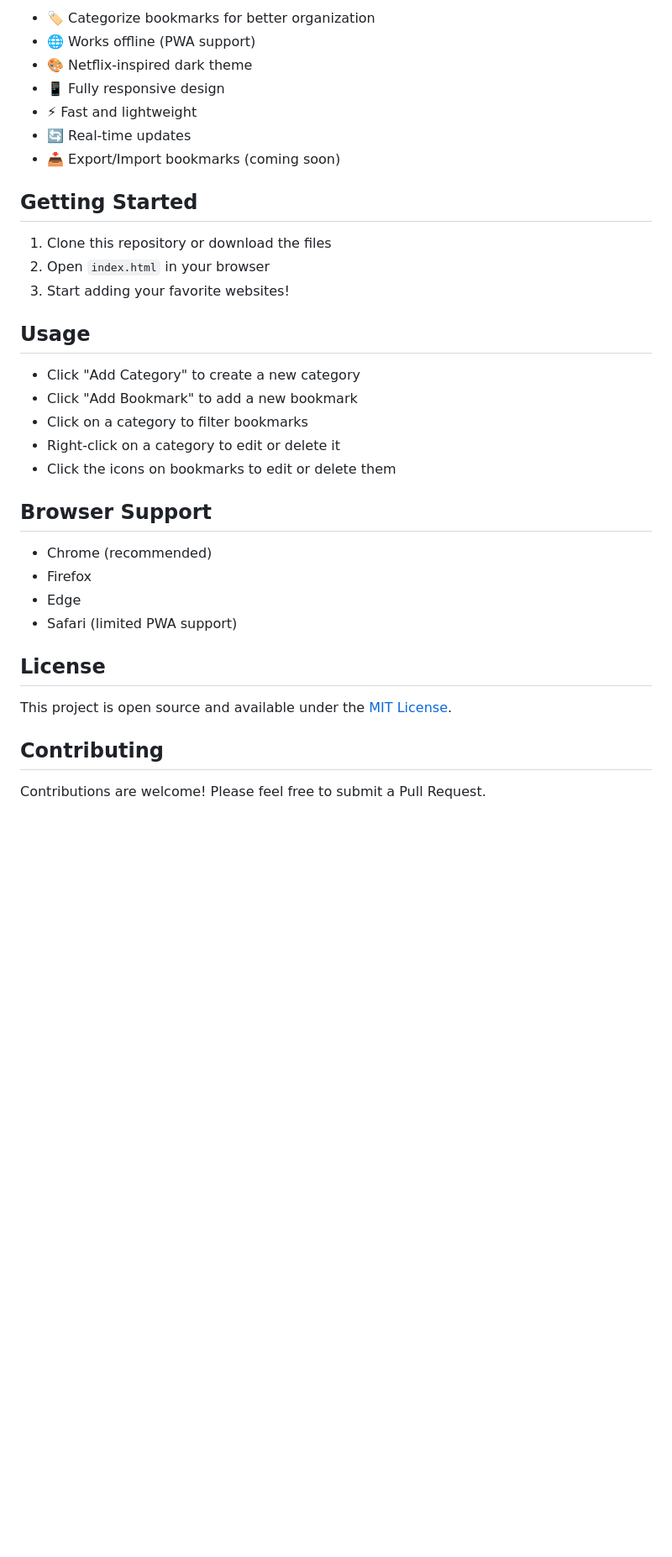
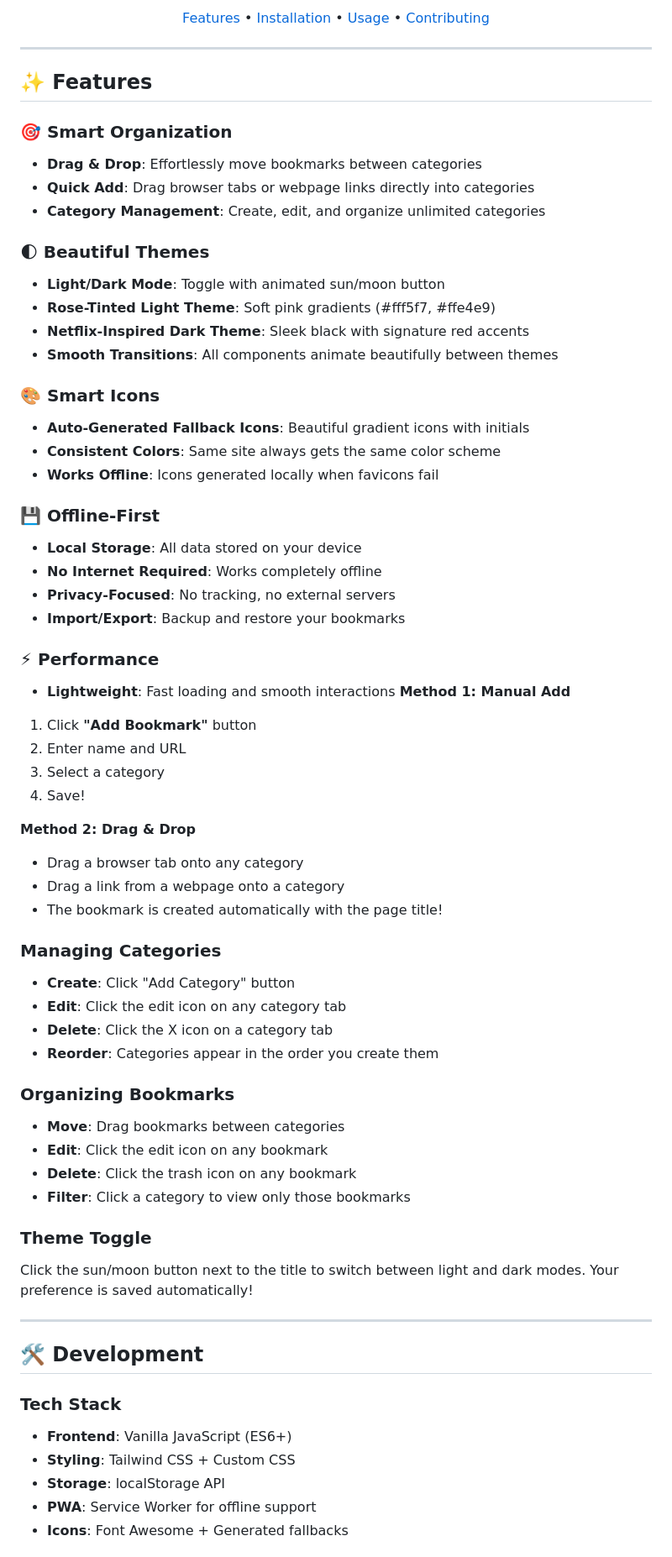
Before and after one commit to rdxrahul12/Bookmark-Manager-Homepage, a Markdown page: README.md, the part around the change printed below. Shown: that part at 84% size. Drawn GitHub-style; blank space fills up the shorter version.

```diff
--- a/README.md
+++ b/README.md
@@ -16,37 +12,74 @@ A beautiful, Netflix-inspired bookmark manager that works offline. Organize your
 
-- 🏷️ Categorize bookmarks for better organization
-- 🌐 Works offline (PWA support)
-- 🎨 Netflix-inspired dark theme
-- 📱 Fully responsive design
-- ⚡ Fast and lightweight
-- 🔄 Real-time updates
-- 📥 Export/Import bookmarks (coming soon)
+[Features](#features) • [Installation](#installation) • [Usage](#usage) • [Contributing](#contributing)
 
-## Getting Started
+</div>
 
-1. Clone this repository or download the files
-2. Open `index.html` in your browser
-3. Start adding your favorite websites!
+---
 
-## Usage
+## ✨ Features
 
-- Click "Add Category" to create a new category
-- Click "Add Bookmark" to add a new bookmark
-- Click on a category to filter bookmarks
-- Right-click on a category to edit or delete it
-- Click the icons on bookmarks to edit or delete them
+### 🎯 **Smart Organization**
+- **Drag & Drop**: Effortlessly move bookmarks between categories
+- **Quick Add**: Drag browser tabs or webpage links directly into categories
+- **Category Management**: Create, edit, and organize unlimited categories
 
-## Browser Support
+### 🌓 **Beautiful Themes**
+- **Light/Dark Mode**: Toggle with animated sun/moon button
+- **Rose-Tinted Light Theme**: Soft pink gradients (#fff5f7, #ffe4e9)
+- **Netflix-Inspired Dark Theme**: Sleek black with signature red accents
+- **Smooth Transitions**: All components animate beautifully between themes
 
-- Chrome (recommended)
-- Firefox
-- Edge
-- Safari (limited PWA support)
+### 🎨 **Smart Icons**
+- **Auto-Generated Fallback Icons**: Beautiful gradient icons with initials
+- **Consistent Colors**: Same site always gets the same color scheme
+- **Works Offline**: Icons generated locally when favicons fail
 
-## License
+### 💾 **Offline-First**
+- **Local Storage**: All data stored on your device
+- **No Internet Required**: Works completely offline
+- **Privacy-Focused**: No tracking, no external servers
+- **Import/Export**: Backup and restore your bookmarks
 
-This project is open source and available under the [MIT License](LICENSE).
+### ⚡ **Performance**
+- **Lightweight**: Fast loading and smooth interactions
+**Method 1: Manual Add**
+1. Click **"Add Bookmark"** button
+2. Enter name and URL
+3. Select a category
+4. Save!
 
-## Contributing
+**Method 2: Drag & Drop**
+- Drag a browser tab onto any category
+- Drag a link from a webpage onto a category
+- The bookmark is created automatically with the page title!
 
-Contributions are welcome! Please feel free to submit a Pull Request.
+### Managing Categories
+
+- **Create**: Click "Add Category" button
+- **Edit**: Click the edit icon on any category tab
+- **Delete**: Click the X icon on a category tab
+- **Reorder**: Categories appear in the order you create them
+
+### Organizing Bookmarks
+
+- **Move**: Drag bookmarks between categories
+- **Edit**: Click the edit icon on any bookmark
+- **Delete**: Click the trash icon on any bookmark
+- **Filter**: Click a category to view only those bookmarks
+
+### Theme Toggle
+
+Click the sun/moon button next to the title to switch between light and dark modes. Your preference is saved automatically!
+
+---
+
+## 🛠️ Development
+
+### Tech Stack
+
+- **Frontend**: Vanilla JavaScript (ES6+)
+- **Styling**: Tailwind CSS + Custom CSS
+- **Storage**: localStorage API
+- **PWA**: Service Worker for offline support
+- **Icons**: Font Awesome + Generated fallbacks
+
```
Also changed, not shown: other parts of README.md (+96 -11 lines), screenshot-light.png (added), 13 other files.
